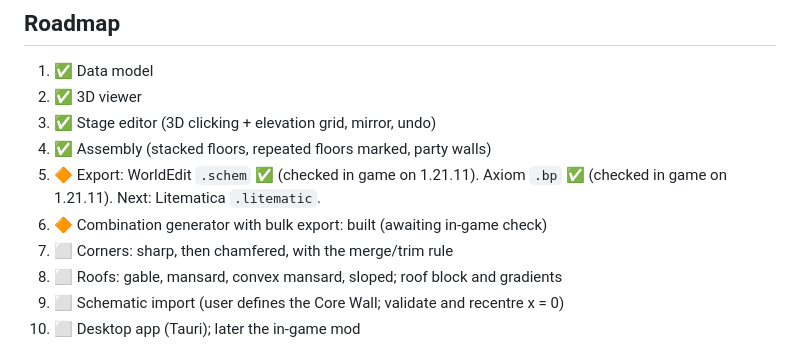
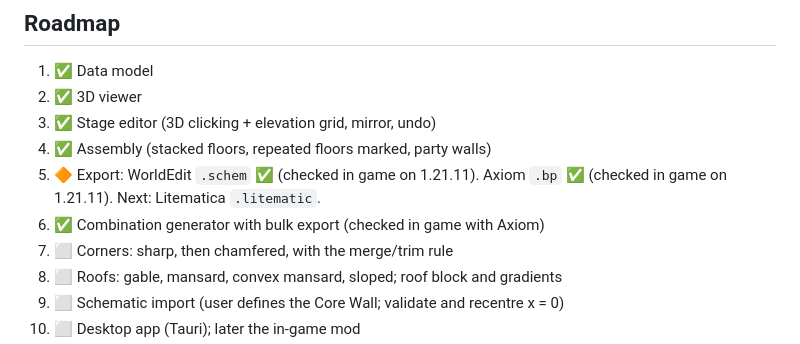
Before and after one commit to JayXPab/instrumentum-urbis, a Markdown page: CLAUDE.md, the part around the change. GitHub-like rendering.

Commit message:
Mark bulk export as checked in game
Co-Authored-By: Claude Opus 5.5 <noreply@anthropic.com>

```diff
--- a/CLAUDE.md
+++ b/CLAUDE.md
@@ -145,7 +145,7 @@ that fill in defaults on load (like `bulk`, added after v1) don't need a bump.
 4. ✅ Assembly (stacked floors, repeated floors marked, party walls)
 5. 🔶 Export: WorldEdit `.schem` ✅ (checked in game on 1.21.11). Axiom `.bp` ✅
    (checked in game on 1.21.11). Next: Litematica `.litematic`.
-6. 🔶 Combination generator with bulk export: built (awaiting in-game check)
+6. ✅ Combination generator with bulk export (checked in game with Axiom)
 7. ⬜ Corners: sharp, then chamfered, with the merge/trim rule
 8. ⬜ Roofs: gable, mansard, convex mansard, sloped; roof block and gradients
 9. ⬜ Schematic import (user defines the Core Wall; validate and recentre x = 0)
```
